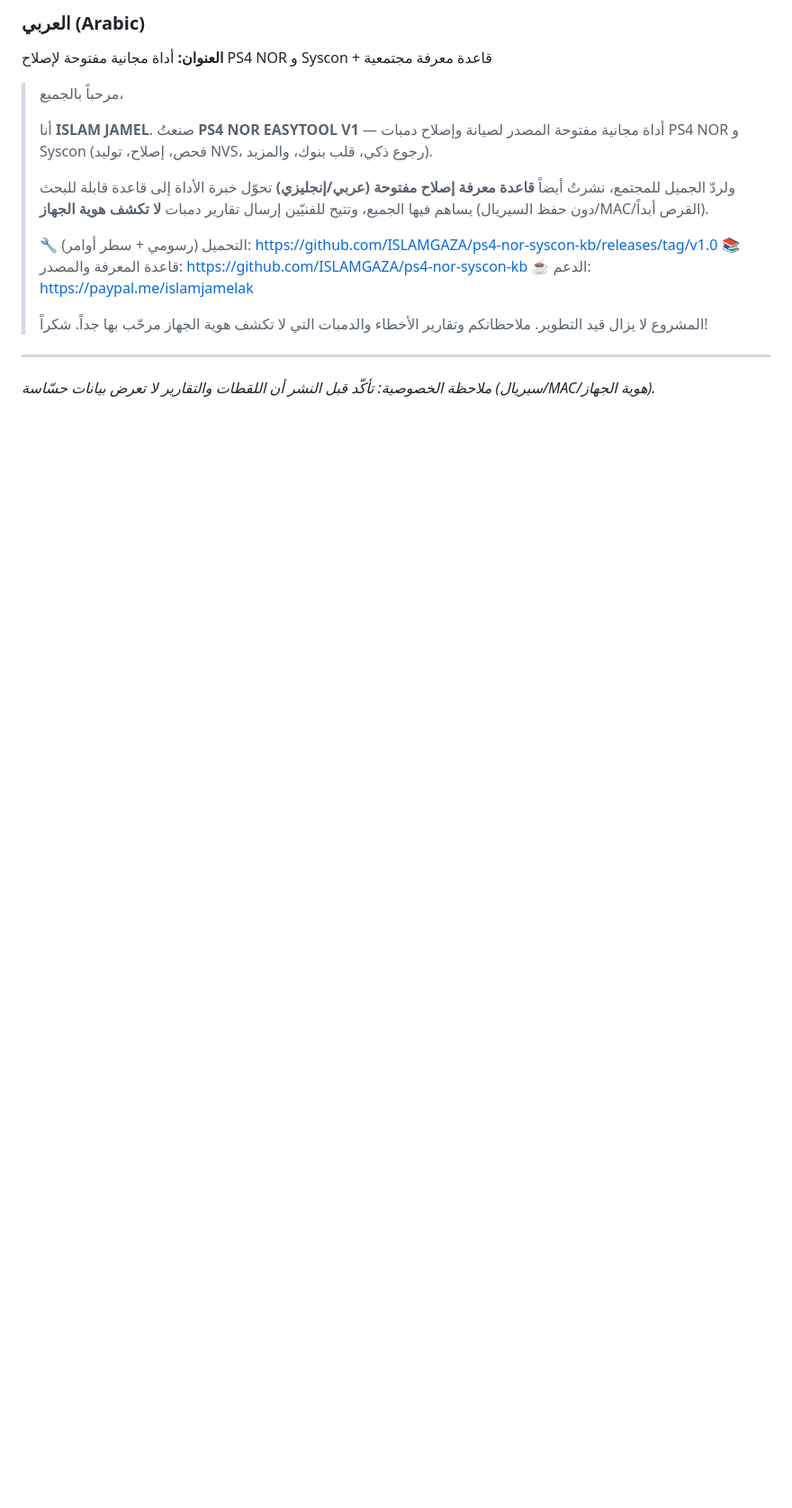
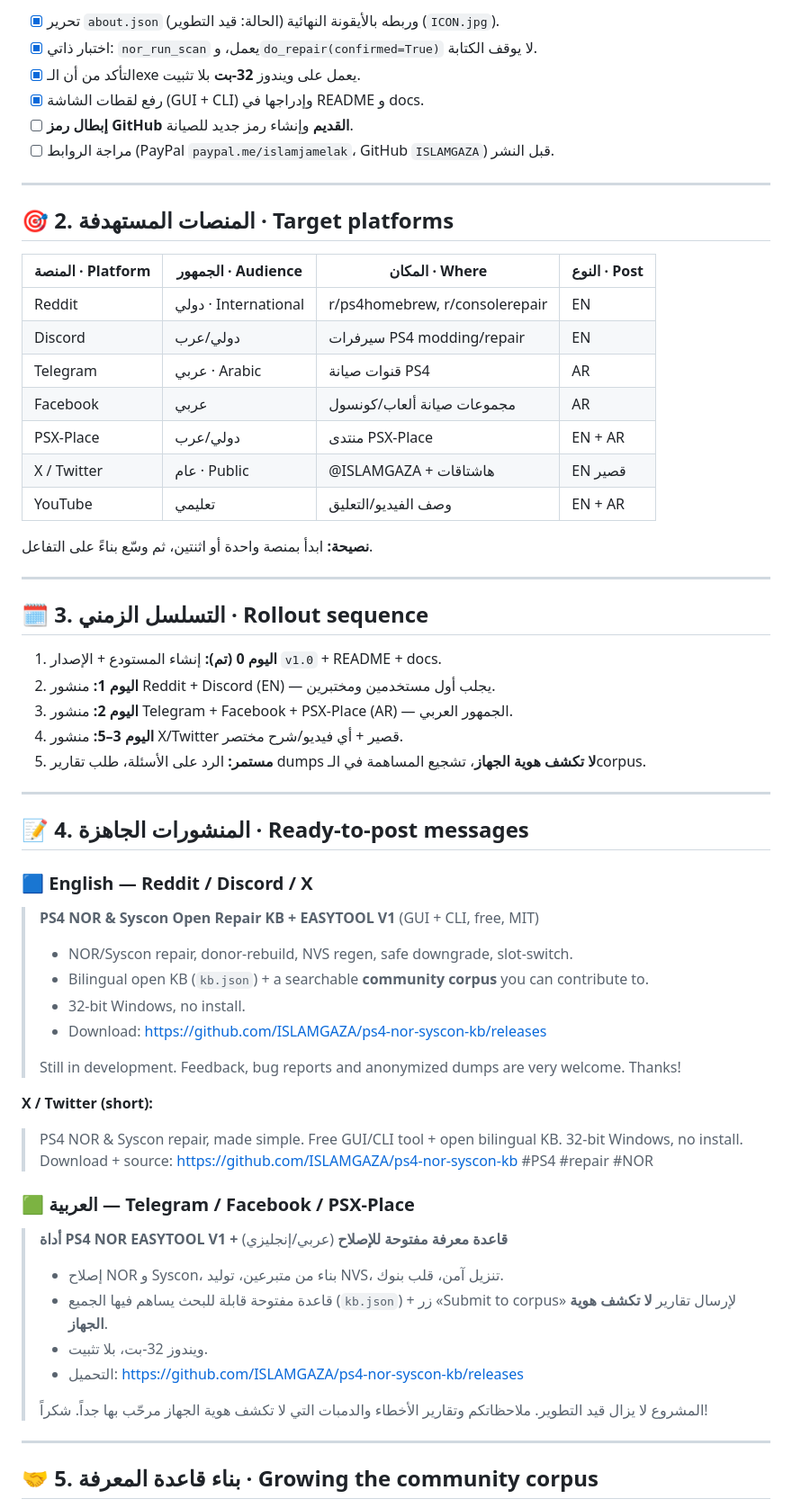
Before and after one commit to ISLAMGAZA/ps4-nor-syscon-kb, a Markdown page: community/PROMOTION.md, the part around one of its changes. Shown at 90% size. Rendered like a GitHub page; blank space fills up the shorter version.

```diff
--- a/community/PROMOTION.md
+++ b/community/PROMOTION.md
@@ -71,22 +24,65 @@
-### العربي (Arabic)
-**العنوان:** أداة مجانية مفتوحة لإصلاح PS4 NOR و Syscon + قاعدة معرفة مجتمعية
-
-> مرحباً بالجميع،
->
-> أنا **ISLAM JAMEL**. صنعتُ **PS4 NOR EASYTOOL V1** — أداة مجانية مفتوحة المصدر لصيانة وإصلاح دمبات
-> PS4 NOR و Syscon (فحص، إصلاح، توليد NVS، رجوع ذكي، قلب بنوك، والمزيد).
->
-> ولردّ الجميل للمجتمع، نشرتُ أيضاً **قاعدة معرفة إصلاح مفتوحة (عربي/إنجليزي)** تحوّل خبرة الأداة إلى
-> قاعدة قابلة للبحث يساهم فيها الجميع، وتتيح للفنيّين إرسال تقارير دمبات **لا تكشف هوية الجهاز** (دون حفظ
-> السيريال/MAC/القرص أبداً).
->
-> 🔧 التحميل (رسومي + سطر أوامر): https://github.com/ISLAMGAZA/ps4-nor-syscon-kb/releases/tag/v1.0
-> 📚 قاعدة المعرفة والمصدر: https://github.com/ISLAMGAZA/ps4-nor-syscon-kb
-> ☕ الدعم: https://paypal.me/islamjamelak
->
-> المشروع لا يزال قيد التطوير. ملاحظاتكم وتقارير الأخطاء والدمبات التي لا تكشف هوية الجهاز مرحّب بها جداً.
-> شكراً!
+- [x] تحرير `about.json` (الحالة: قيد التطوير) وربطه بالأيقونة النهائية (`ICON.jpg`).
+- [x] اختبار ذاتي: `nor_run_scan` يعمل، و`do_repair(confirmed=True)` لا يوقف الكتابة.
+- [x] التأكد من أن الـexe يعمل على ويندوز **32-بت** بلا تثبيت.
+- [x] رفع لقطات الشاشة (GUI + CLI) وإدراجها في README و docs.
+- [ ] **إبطال رمز GitHub القديم** وإنشاء رمز جديد للصيانة.
+- [ ] مراجة الروابط (PayPal `paypal.me/islamjamelak`، GitHub `ISLAMGAZA`) قبل النشر.
 
 ---
 
-*ملاحظة الخصوصية: تأكّد قبل النشر أن اللقطات والتقارير لا تعرض بيانات حسّاسة (سيريال/MAC/هوية الجهاز).*
+## 🎯 2. المنصات المستهدفة · Target platforms
+
+| المنصة · Platform | الجمهور · Audience | المكان · Where | النوع · Post |
+|---|---|---|---|
+| Reddit | دولي · International | r/ps4homebrew, r/consolerepair | EN |
+| Discord | دولي/عرب | سيرفرات PS4 modding/repair | EN |
+| Telegram | عربي · Arabic | قنوات صيانة PS4 | AR |
+| Facebook | عربي | مجموعات صيانة ألعاب/كونسول | AR |
+| PSX-Place | دولي/عرب | منتدى PSX-Place | EN + AR |
+| X / Twitter | عام · Public | @ISLAMGAZA + هاشتاقات | EN قصير |
+| YouTube | تعليمي | وصف الفيديو/التعليق | EN + AR |
+
+**نصيحة:** ابدأ بمنصة واحدة أو اثنتين، ثم وسّع بناءً على التفاعل.
+
+---
+
+## 🗓️ 3. التسلسل الزمني · Rollout sequence
+
+1. **اليوم 0 (تم):** إنشاء المستودع + الإصدار `v1.0` + README + docs.
+2. **اليوم 1:** منشور Reddit + Discord (EN) — يجلب أول مستخدمين ومختبرين.
+3. **اليوم 2:** منشور Telegram + Facebook + PSX-Place (AR) — الجمهور العربي.
+4. **اليوم 3–5:** منشور X/Twitter قصير + أي فيديو/شرح مختصر.
+5. **مستمر:** الرد على الأسئلة، طلب تقارير dumps **لا تكشف هوية الجهاز**، تشجيع المساهمة في الـcorpus.
+
+---
+
+## 📝 4. المنشورات الجاهزة · Ready-to-post messages
+
+### 🟦 English — Reddit / Discord / X
+
+> **PS4 NOR & Syscon Open Repair KB + EASYTOOL V1** (GUI + CLI, free, MIT)
+> - NOR/Syscon repair, donor-rebuild, NVS regen, safe downgrade, slot-switch.
+> - Bilingual open KB (`kb.json`) + a searchable **community corpus** you can contribute to.
+> - 32-bit Windows, no install.
+> - Download: https://github.com/ISLAMGAZA/ps4-nor-syscon-kb/releases
+>
+> Still in development. Feedback, bug reports and anonymized dumps are very welcome. Thanks!
+
+**X / Twitter (short):**
+> PS4 NOR & Syscon repair, made simple. Free GUI/CLI tool + open bilingual KB. 32-bit Windows, no install.
+> Download + source: https://github.com/ISLAMGAZA/ps4-nor-syscon-kb  #PS4 #repair #NOR
+
+### 🟩 العربية — Telegram / Facebook / PSX-Place
+
+> **أداة PS4 NOR EASYTOOL V1 + قاعدة معرفة مفتوحة للإصلاح** (عربي/إنجليزي)
+> - إصلاح NOR و Syscon، بناء من متبرعين، توليد NVS، تنزيل آمن، قلب بنوك.
+> - قاعدة مفتوحة قابلة للبحث يساهم فيها الجميع (`kb.json`) + زر «Submit to corpus» لإرسال تقارير **لا تكشف هوية الجهاز**.
+> - ويندوز 32-بت، بلا تثبيت.
+> - التحميل: https://github.com/ISLAMGAZA/ps4-nor-syscon-kb/releases
+>
+> المشروع لا يزال قيد التطوير. ملاحظاتكم وتقارير الأخطاء والدمبات التي لا تكشف هوية الجهاز مرحّب بها جداً. شكراً!
+
+---
+
+## 🤝 5. بناء قاعدة المعرفة · Growing the community corpus
+
```
Also changed, not shown: other parts of community/PROMOTION.md (+45 -61 lines).
